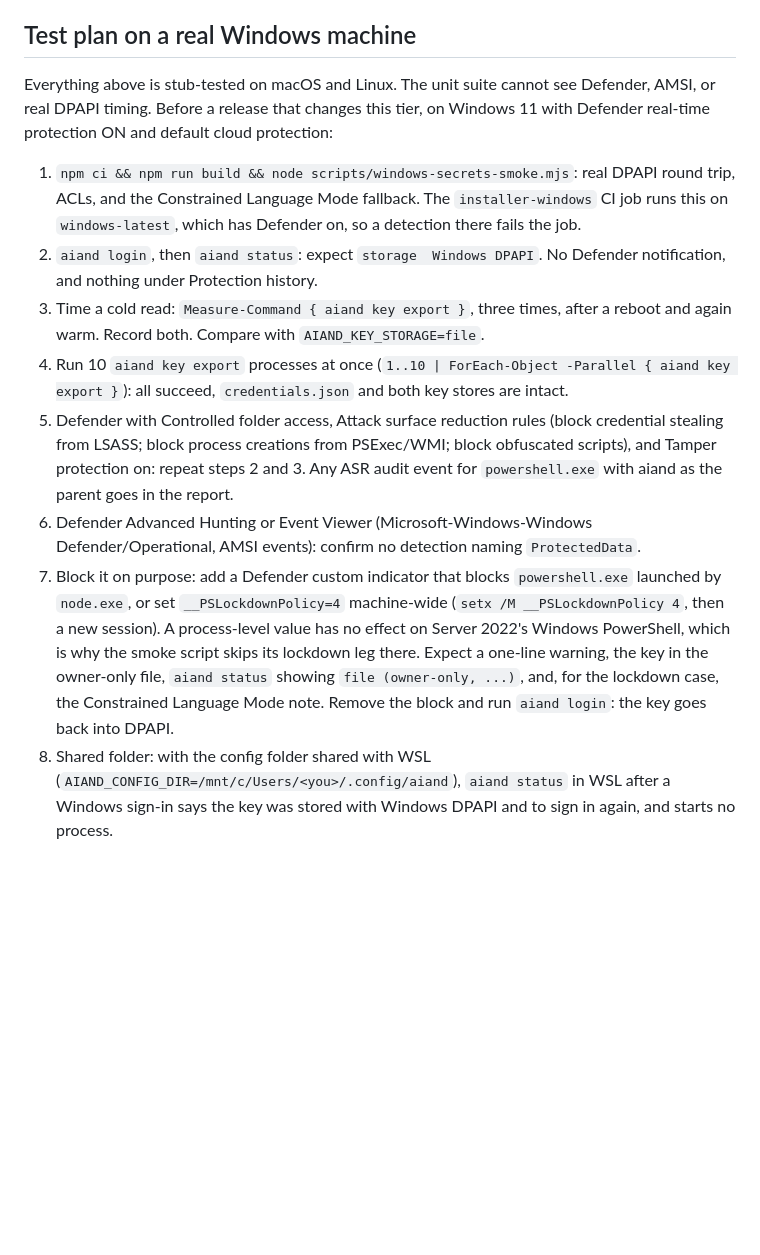
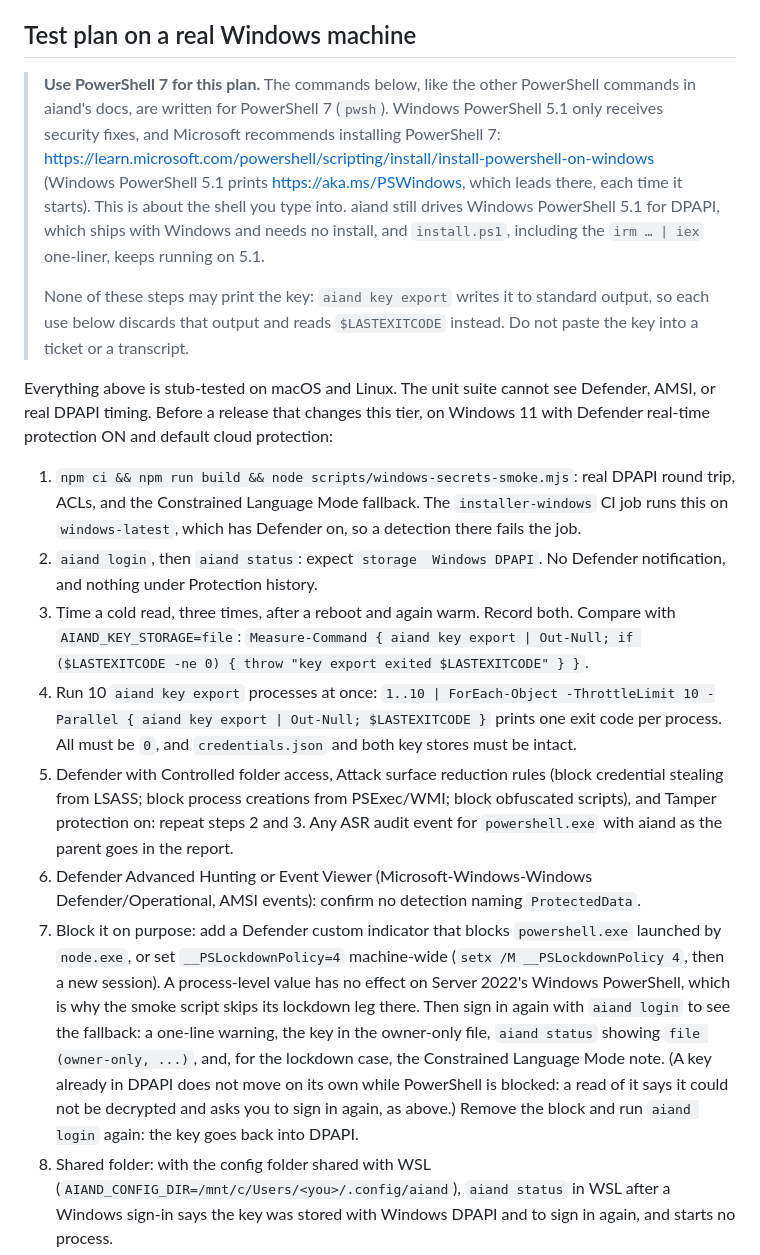
Before and after one commit to aiandlabs/aiand-cli, a Markdown page: docs/windows-key-storage.md, the part around one of its changes. Drawn GitHub-style; blank space fills up the shorter version.

```diff
--- a/docs/windows-key-storage.md
+++ b/docs/windows-key-storage.md
@@ -56,6 +89,21 @@ Mitigations that exist:
   team can allow-list on that.
 
 ## Test plan on a real Windows machine
+
+> **Use PowerShell 7 for this plan.** The commands below, like the other
+> PowerShell commands in aiand's docs, are written for PowerShell 7 (`pwsh`).
+> Windows PowerShell 5.1 only receives security fixes, and Microsoft recommends
+> installing PowerShell 7:
+> <https://learn.microsoft.com/powershell/scripting/install/install-powershell-on-windows>
+> (Windows PowerShell 5.1 prints <https://aka.ms/PSWindows>, which leads
+> there, each time it starts). This is about the shell you type into. aiand
+> still drives Windows PowerShell 5.1 for DPAPI, which ships with Windows and
+> needs no install, and `install.ps1`, including the `irm … | iex` one-liner,
+> keeps running on 5.1.
+>
+> None of these steps may print the key: `aiand key export` writes it to
+> standard output, so each use below discards that output and reads
+> `$LASTEXITCODE` instead. Do not paste the key into a ticket or a transcript.
 
 Everything above is stub-tested on macOS and Linux. The unit suite cannot see
 Defender, AMSI, or real DPAPI timing. Before a release that changes this tier,
@@ -68,12 +116,13 @@ protection:
    Defender on, so a detection there fails the job.
 2. `aiand login`, then `aiand status`: expect `storage  Windows DPAPI`. No
    Defender notification, and nothing under Protection history.
-3. Time a cold read: `Measure-Command { aiand key export }`, three times,
-   after a reboot and again warm. Record both. Compare with
-   `AIAND_KEY_STORAGE=file`.
-4. Run 10 `aiand key export` processes at once (`1..10 | ForEach-Object
-   -Parallel { aiand key export }`): all succeed, `credentials.json` and both
-   key stores are intact.
+3. Time a cold read, three times, after a reboot and again warm. Record both.
+   Compare with `AIAND_KEY_STORAGE=file`:
+   `Measure-Command { aiand key export | Out-Null; if ($LASTEXITCODE -ne 0) { throw "key export exited $LASTEXITCODE" } }`.
+4. Run 10 `aiand key export` processes at once:
+   `1..10 | ForEach-Object -ThrottleLimit 10 -Parallel { aiand key export | Out-Null; $LASTEXITCODE }`
+   prints one exit code per process. All must be `0`, and `credentials.json`
+   and both key stores must be intact.
 5. Defender with Controlled folder access, Attack surface reduction rules
    (block credential stealing from LSASS; block process creations from
    PSExec/WMI; block obfuscated scripts), and Tamper protection on: repeat
@@ -87,10 +136,13 @@ protection:
    machine-wide (`setx /M __PSLockdownPolicy 4`, then a new session). A
    process-level value has no effect on Server 2022's Windows PowerShell, which
    is why the smoke script skips its lockdown leg there.
-   Expect a one-line warning, the key in the owner-only file, `aiand status`
-   showing `file (owner-only, ...)`, and, for the lockdown case, the
-   Constrained Language Mode note. Remove the block and run `aiand login`:
-   the key goes back into DPAPI.
+   Then sign in again with `aiand login` to see the fallback: a one-line
+   warning, the key in the owner-only file, `aiand status` showing
+   `file (owner-only, ...)`, and, for the lockdown case, the Constrained
+   Language Mode note. (A key already in DPAPI does not move on its own while
+   PowerShell is blocked: a read of it says it could not be decrypted and
+   asks you to sign in again, as above.) Remove the block and run
+   `aiand login` again: the key goes back into DPAPI.
 8. Shared folder: with the config folder shared with WSL
    (`AIAND_CONFIG_DIR=/mnt/c/Users/<you>/.config/aiand`), `aiand status` in
    WSL after a Windows sign-in says the key was stored with Windows DPAPI and
```
Also changed, not shown: other parts of docs/windows-key-storage.md (+39 -6 lines).
